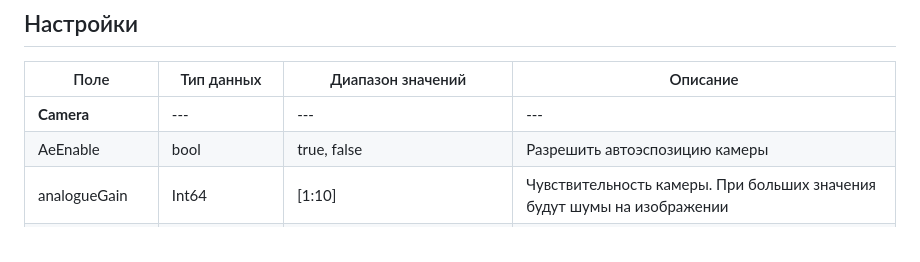
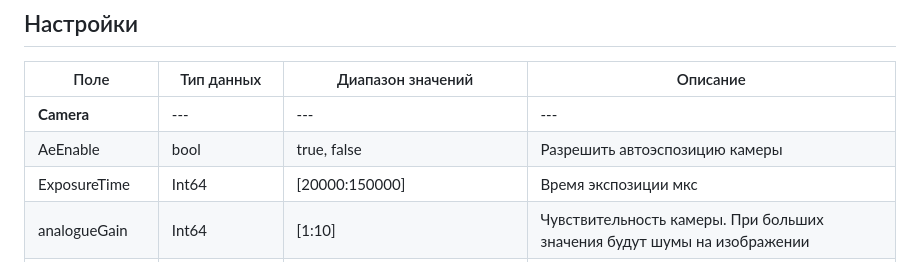
Before and after one commit to Sunsh1ne0/CV-Counter, a Markdown page: docs/API.md, the part around the change. Drawn GitHub-style.

Commit message:
add expositionTime description

```diff
--- a/docs/API.md
+++ b/docs/API.md
@@ -58,6 +58,7 @@
 |---|---|---|---|
 |**Camera**| --- |--- |--- |
 | AeEnable | bool | true, false | Разрешить автоэспозицию камеры|
+| ExposureTime | Int64 | [20000:150000] | Время экспозиции мкс|
 | analogueGain| Int64 | [1:10] | Чувствительность камеры. При больших значения будут шумы на изображении|
 | crop | Array(float64)[4] | Каждый элемент [0:1]. **crop[0] < crop[1]** и **crop[2] < crop[3]** | Обрезать изображение по рамке [x_слева, x_справа, y_сверху, y_снизу]
 | enter_zone_part | float64 | [0:1] | Начало буферной зоны. Отсчитывается от обрезанного изобрания.
```
